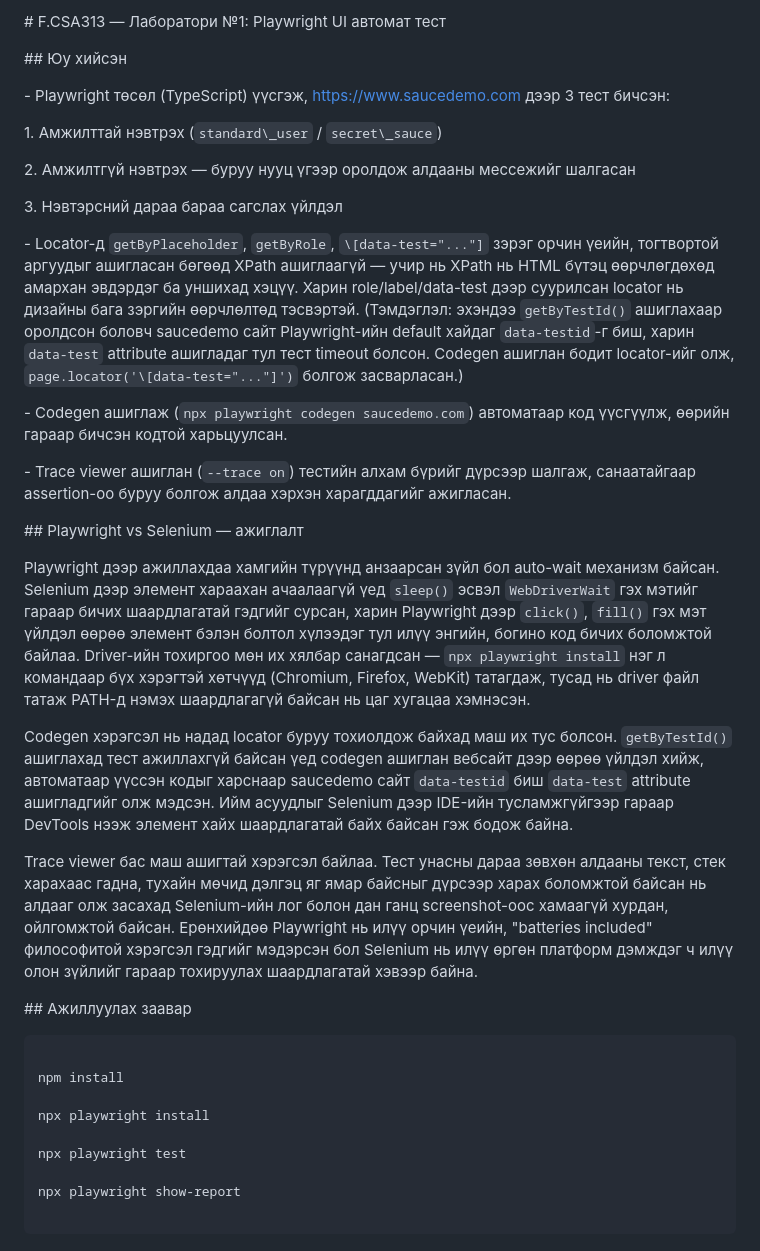
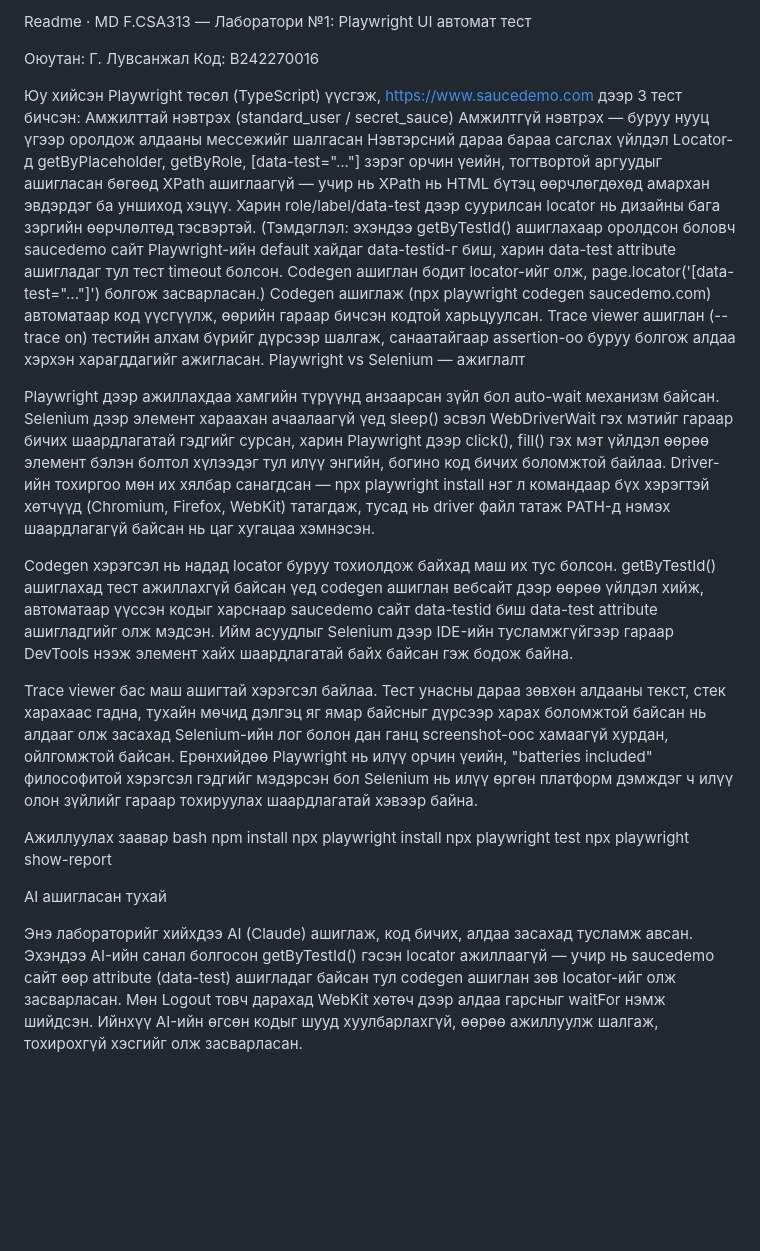
Before and after one commit to jal0115/my-first-test, a Markdown page: README.md, the part around the change. GitHub-like rendering; blank space fills up the shorter version.

````diff
--- a/README.md
+++ b/README.md
@@ -1,49 +1,31 @@
-\# F.CSA313 — Лаборатори №1: Playwright UI автомат тест
+Readme · MD
+F.CSA313 — Лаборатори №1: Playwright UI автомат тест
 
+Оюутан: Г. Лувсанжал Код: B242270016
 
+Юу хийсэн
+Playwright төсөл (TypeScript) үүсгэж, https://www.saucedemo.com дээр 3 тест бичсэн:
+Амжилттай нэвтрэх (standard_user / secret_sauce)
+Амжилтгүй нэвтрэх — буруу нууц үгээр оролдож алдааны мессежийг шалгасан
+Нэвтэрсний дараа бараа сагслах үйлдэл
+Locator-д getByPlaceholder, getByRole, [data-test="..."] зэрэг орчин үеийн, тогтвортой аргуудыг ашигласан бөгөөд XPath ашиглаагүй — учир нь XPath нь HTML бүтэц өөрчлөгдөхөд амархан эвдэрдэг ба уншиход хэцүү. Харин role/label/data-test дээр суурилсан locator нь дизайны бага зэргийн өөрчлөлтөд тэсвэртэй. (Тэмдэглэл: эхэндээ getByTestId() ашиглахаар оролдсон боловч saucedemo сайт Playwright-ийн default хайдаг data-testid-г биш, харин data-test attribute ашигладаг тул тест timeout болсон. Codegen ашиглан бодит locator-ийг олж, page.locator('[data-test="..."]') болгож засварласан.)
+Codegen ашиглаж (npx playwright codegen saucedemo.com) автоматаар код үүсгүүлж, өөрийн гараар бичсэн кодтой харьцуулсан.
+Trace viewer ашиглан (--trace on) тестийн алхам бүрийг дүрсээр шалгаж, санаатайгаар assertion-оо буруу болгож алдаа хэрхэн харагддагийг ажигласан.
+Playwright vs Selenium — ажиглалт
 
-\## Юу хийсэн
+Playwright дээр ажиллахдаа хамгийн түрүүнд анзаарсан зүйл бол auto-wait механизм байсан. Selenium дээр элемент хараахан ачаалаагүй үед sleep() эсвэл WebDriverWait гэх мэтийг гараар бичих шаардлагатай гэдгийг сурсан, харин Playwright дээр click(), fill() гэх мэт үйлдэл өөрөө элемент бэлэн болтол хүлээдэг тул илүү энгийн, богино код бичих боломжтой байлаа. Driver-ийн тохиргоо мөн их хялбар санагдсан — npx playwright install нэг л командаар бүх хэрэгтэй хөтчүүд (Chromium, Firefox, WebKit) татагдаж, тусад нь driver файл татаж PATH-д нэмэх шаардлагагүй байсан нь цаг хугацаа хэмнэсэн.
 
-\- Playwright төсөл (TypeScript) үүсгэж, https://www.saucedemo.com дээр 3 тест бичсэн:
-
-&#x20; 1. Амжилттай нэвтрэх (`standard\_user` / `secret\_sauce`)
-
-&#x20; 2. Амжилтгүй нэвтрэх — буруу нууц үгээр оролдож алдааны мессежийг шалгасан
-
-&#x20; 3. Нэвтэрсний дараа бараа сагслах үйлдэл
-
-\- Locator-д `getByPlaceholder`, `getByRole`, `\[data-test="..."]` зэрэг орчин үеийн, тогтвортой аргуудыг ашигласан бөгөөд XPath ашиглаагүй — учир нь XPath нь HTML бүтэц өөрчлөгдөхөд амархан эвдэрдэг ба уншихад хэцүү. Харин role/label/data-test дээр суурилсан locator нь дизайны бага зэргийн өөрчлөлтөд тэсвэртэй. (Тэмдэглэл: эхэндээ `getByTestId()` ашиглахаар оролдсон боловч saucedemo сайт Playwright-ийн default хайдаг `data-testid`-г биш, харин `data-test` attribute ашигладаг тул тест timeout болсон. Codegen ашиглан бодит locator-ийг олж, `page.locator('\[data-test="..."]')` болгож засварласан.)
-
-\- Codegen ашиглаж (`npx playwright codegen saucedemo.com`) автоматаар код үүсгүүлж, өөрийн гараар бичсэн кодтой харьцуулсан.
-
-\- Trace viewer ашиглан (`--trace on`) тестийн алхам бүрийг дүрсээр шалгаж, санаатайгаар assertion-оо буруу болгож алдаа хэрхэн харагддагийг ажигласан.
-
-
-
-\## Playwright vs Selenium — ажиглалт
-
-Playwright дээр ажиллахдаа хамгийн түрүүнд анзаарсан зүйл бол auto-wait механизм байсан. Selenium дээр элемент хараахан ачаалаагүй үед `sleep()` эсвэл `WebDriverWait` гэх мэтийг гараар бичих шаардлагатай гэдгийг сурсан, харин Playwright дээр `click()`, `fill()` гэх мэт үйлдэл өөрөө элемент бэлэн болтол хүлээдэг тул илүү энгийн, богино код бичих боломжтой байлаа. Driver-ийн тохиргоо мөн их хялбар санагдсан — `npx playwright install` нэг л командаар бүх хэрэгтэй хөтчүүд (Chromium, Firefox, WebKit) татагдаж, тусад нь driver файл татаж PATH-д нэмэх шаардлагагүй байсан нь цаг хугацаа хэмнэсэн.
-
-
-
-Codegen хэрэгсэл нь надад locator буруу тохиолдож байхад маш их тус болсон. `getByTestId()` ашиглахад тест ажиллахгүй байсан үед codegen ашиглан вебсайт дээр өөрөө үйлдэл хийж, автоматаар үүссэн кодыг харснаар saucedemo сайт `data-testid` биш `data-test` attribute ашигладгийг олж мэдсэн. Ийм асуудлыг Selenium дээр IDE-ийн тусламжгүйгээр гараар DevTools нээж элемент хайх шаардлагатай байх байсан гэж бодож байна.
-
-
+Codegen хэрэгсэл нь надад locator буруу тохиолдож байхад маш их тус болсон. getByTestId() ашиглахад тест ажиллахгүй байсан үед codegen ашиглан вебсайт дээр өөрөө үйлдэл хийж, автоматаар үүссэн кодыг харснаар saucedemo сайт data-testid биш data-test attribute ашигладгийг олж мэдсэн. Ийм асуудлыг Selenium дээр IDE-ийн тусламжгүйгээр гараар DevTools нээж элемент хайх шаардлагатай байх байсан гэж бодож байна.
 
 Trace viewer бас маш ашигтай хэрэгсэл байлаа. Тест унасны дараа зөвхөн алдааны текст, стек харахаас гадна, тухайн мөчид дэлгэц яг ямар байсныг дүрсээр харах боломжтой байсан нь алдааг олж засахад Selenium-ийн лог болон дан ганц screenshot-оос хамаагүй хурдан, ойлгомжтой байсан. Ерөнхийдөө Playwright нь илүү орчин үеийн, "batteries included" философитой хэрэгсэл гэдгийг мэдэрсэн бол Selenium нь илүү өргөн платформ дэмждэг ч илүү олон зүйлийг гараар тохируулах шаардлагатай хэвээр байна.
 
-
-
-\## Ажиллуулах заавар
-
-```bash
-
+Ажиллуулах заавар
+bash
 npm install
-
 npx playwright install
-
 npx playwright test
-
 npx playwright show-report
 
-```
+AI ашигласан тухай
+
+Энэ лабораторийг хийхдээ AI (Claude) ашиглаж, код бичих, алдаа засахад тусламж авсан. Эхэндээ AI-ийн санал болгосон getByTestId() гэсэн locator ажиллаагүй — учир нь saucedemo сайт өөр attribute (data-test) ашигладаг байсан тул codegen ашиглан зөв locator-ийг олж засварласан. Мөн Logout товч дарахад WebKit хөтөч дээр алдаа гарсныг waitFor нэмж шийдсэн. Ийнхүү AI-ийн өгсөн кодыг шууд хуулбарлахгүй, өөрөө ажиллуулж шалгаж, тохирохгүй хэсгийг олж засварласан.
````
